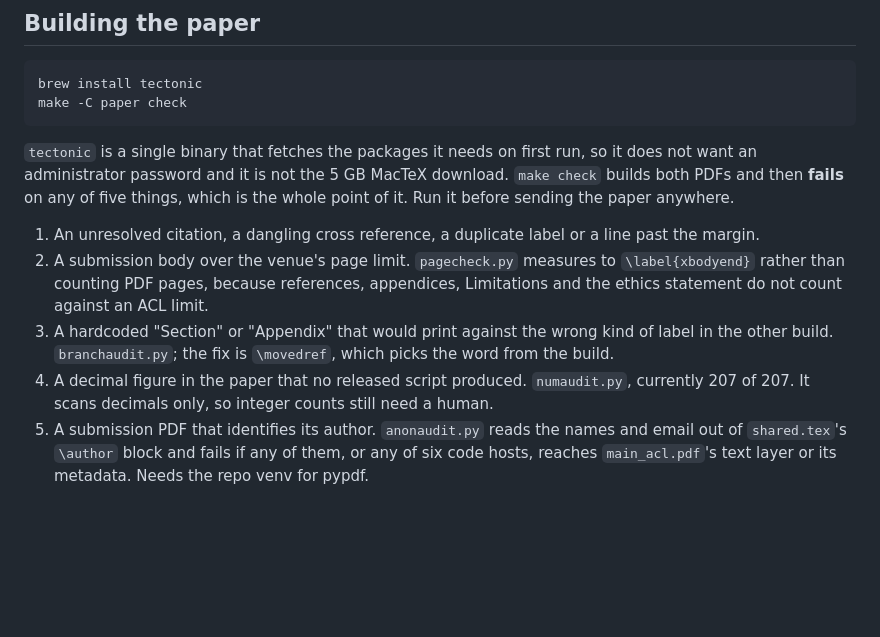
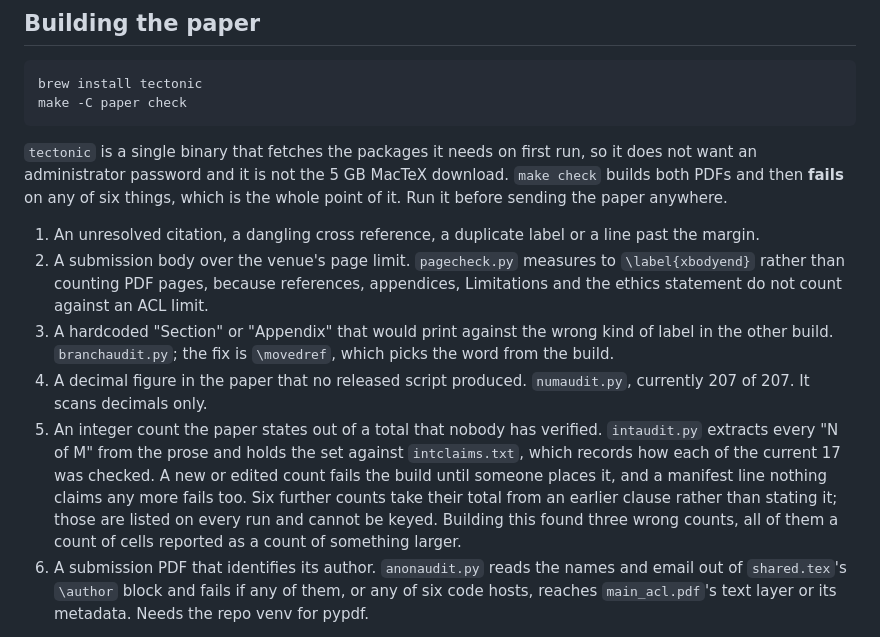
Before and after one commit to vinay-batra/advisor-bias-study, a Markdown page: README.md, the part around the change. Drawn GitHub-style; blank space fills up the shorter version.

Commit message:
README: describe the sixth gate
Co-Authored-By: Claude Opus 5 <noreply@anthropic.com>

```diff
--- a/README.md
+++ b/README.md
@@ -212,7 +212,7 @@ make -C paper check
 `tectonic` is a single binary that fetches the packages it needs on first
 run, so it does not want an administrator password and it is not the 5 GB
 MacTeX download. `make check` builds both PDFs and then **fails** on any of
-five things, which is the whole point of it. Run it before sending the paper
+six things, which is the whole point of it. Run it before sending the paper
 anywhere.
 
 1. An unresolved citation, a dangling cross reference, a duplicate label or
@@ -225,9 +225,17 @@ anywhere.
    kind of label in the other build. `branchaudit.py`; the fix is
    `\movedref`, which picks the word from the build.
 4. A decimal figure in the paper that no released script produced.
-   `numaudit.py`, currently 207 of 207. It scans decimals only, so integer
-   counts still need a human.
-5. A submission PDF that identifies its author. `anonaudit.py` reads the
+   `numaudit.py`, currently 207 of 207. It scans decimals only.
+5. An integer count the paper states out of a total that nobody has
+   verified. `intaudit.py` extracts every "N of M" from the prose and holds
+   the set against `intclaims.txt`, which records how each of the current 17
+   was checked. A new or edited count fails the build until someone places
+   it, and a manifest line nothing claims any more fails too. Six further
+   counts take their total from an earlier clause rather than stating it;
+   those are listed on every run and cannot be keyed. Building this found
+   three wrong counts, all of them a count of cells reported as a count of
+   something larger.
+6. A submission PDF that identifies its author. `anonaudit.py` reads the
    names and email out of `shared.tex`'s `\author` block and fails if any of
    them, or any of six code hosts, reaches `main_acl.pdf`'s text layer or its
    metadata. Needs the repo venv for pypdf.
```
